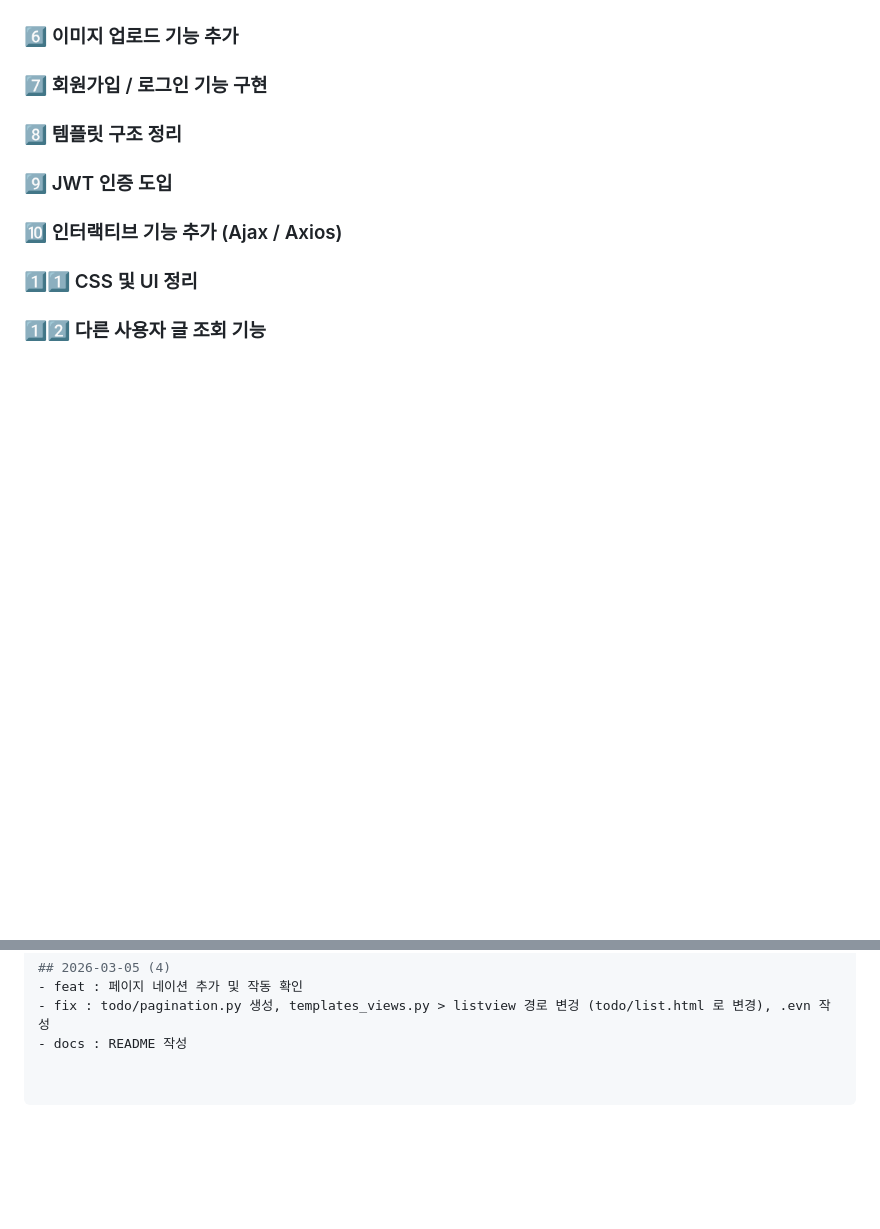
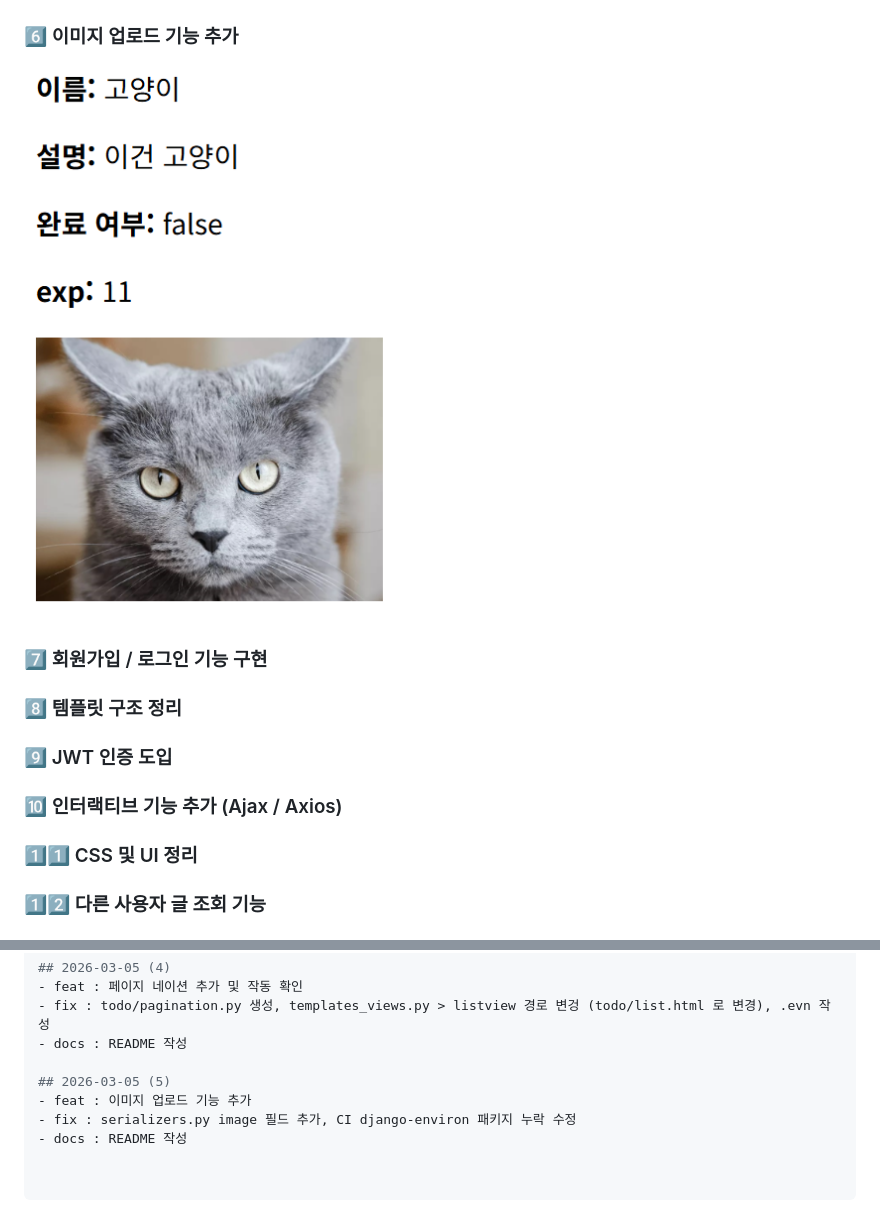
Before and after one commit to dbst0508-beep/Todolist_260305, a Markdown page: README.md, 2 parts joined by grey strips. GitHub-like rendering; pictures changed too: images/image9.png (added); blank space fills up the shorter version.

```diff
--- a/README.md
+++ b/README.md
@@ -58,6 +58,7 @@ AI 모델 연동(Hugging Face), Redis/Celery 비동기 처리까지
 ![alt text](images/image8.png)
 
 ### 6️⃣ 이미지 업로드 기능 추가
+![alt text](images/image9.png)
 
 ### 7️⃣ 회원가입 / 로그인 기능 구현
 
@@ -171,3 +172,8 @@ python manage.py runserver
 - feat : 페이지 네이션 추가 및 작동 확인
 - fix : todo/pagination.py 생성, templates_views.py > listview 경로 변겅 (todo/list.html 로 변경), .evn 작성
 - docs : README 작성
+
+## 2026-03-05 (5)
+- feat : 이미지 업로드 기능 추가
+- fix : serializers.py image 필드 추가, CI django-environ 패키지 누락 수정
+- docs : README 작성
```
Also changed, not shown: media/todo_images/cat.png (added), 10 other files.
